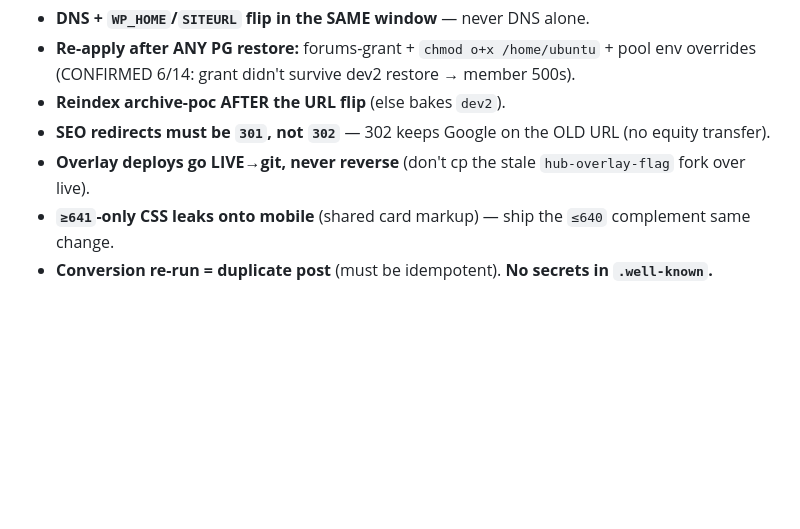
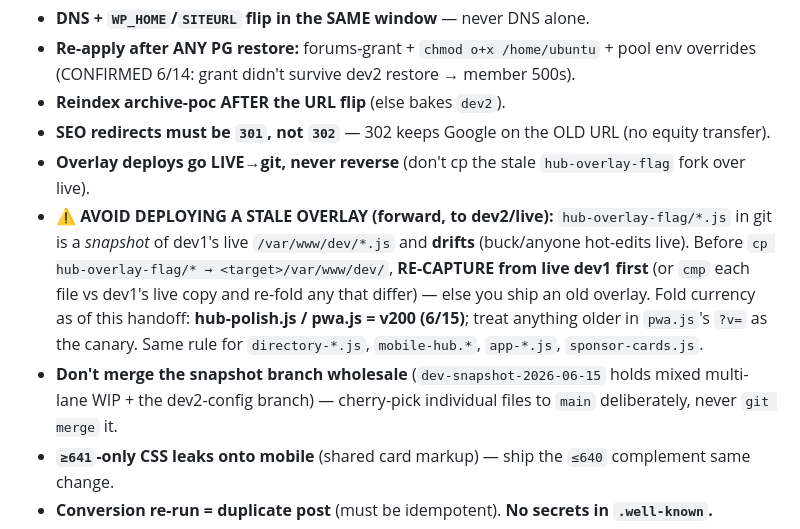
Before and after one commit to iandavlin/looth-platform, a Markdown page: cutover/lanes/HANDOFF.md, the part around the change. Drawn GitHub-style; blank space fills up the shorter version.

Commit message:
handoff: add the stale-overlay forward-deploy guard + don't-merge-snapshot guard
Avoid deploying stale commits/overlay: hub-overlay-flag/ git fold is a SNAPSHOT
of dev1 live and drifts — re-capture from live before cp->dev2/live. And never
git-merge the dev-snapshot branch wholesale (mixed WIP); cherry-pick to main.

```diff
--- a/cutover/lanes/HANDOFF.md
+++ b/cutover/lanes/HANDOFF.md
@@ -111,6 +111,14 @@ dev2 + retest there (the real cut box), then the post-cut re-sweep + GSC sitemap
 - **Reindex archive-poc AFTER the URL flip** (else bakes `dev2`).
 - **SEO redirects must be `301`, not `302`** — 302 keeps Google on the OLD URL (no equity transfer).
 - **Overlay deploys go LIVE→git, never reverse** (don't cp the stale `hub-overlay-flag` fork over live).
+- **⚠️ AVOID DEPLOYING A STALE OVERLAY (forward, to dev2/live):** `hub-overlay-flag/*.js` in git is a
+  *snapshot* of dev1's live `/var/www/dev/*.js` and **drifts** (buck/anyone hot-edits live). Before
+  `cp hub-overlay-flag/* → <target>/var/www/dev/`, **RE-CAPTURE from live dev1 first** (or `cmp` each
+  file vs dev1's live copy and re-fold any that differ) — else you ship an old overlay. Fold currency
+  as of this handoff: **hub-polish.js / pwa.js = v200 (6/15)**; treat anything older in `pwa.js`'s `?v=`
+  as the canary. Same rule for `directory-*.js`, `mobile-hub.*`, `app-*.js`, `sponsor-cards.js`.
+- **Don't merge the snapshot branch wholesale** (`dev-snapshot-2026-06-15` holds mixed multi-lane WIP +
+  the dev2-config branch) — cherry-pick individual files to `main` deliberately, never `git merge` it.
 - **`≥641`-only CSS leaks onto mobile** (shared card markup) — ship the `≤640` complement same change.
 - **Conversion re-run = duplicate post** (must be idempotent). **No secrets in `.well-known`.**
 - **`wp user delete` = cross-store NUKE** — direct SQL only. **loothtool = out of scope.**
```
